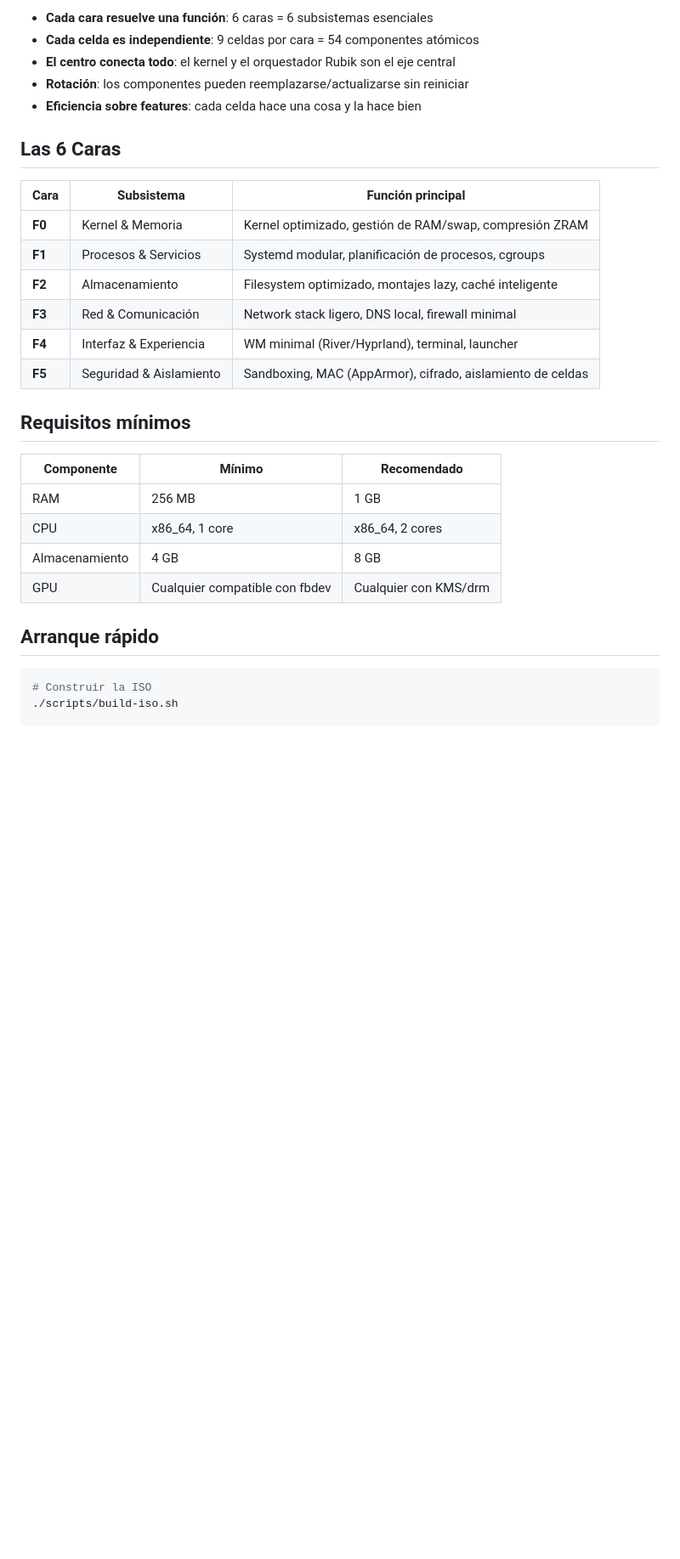
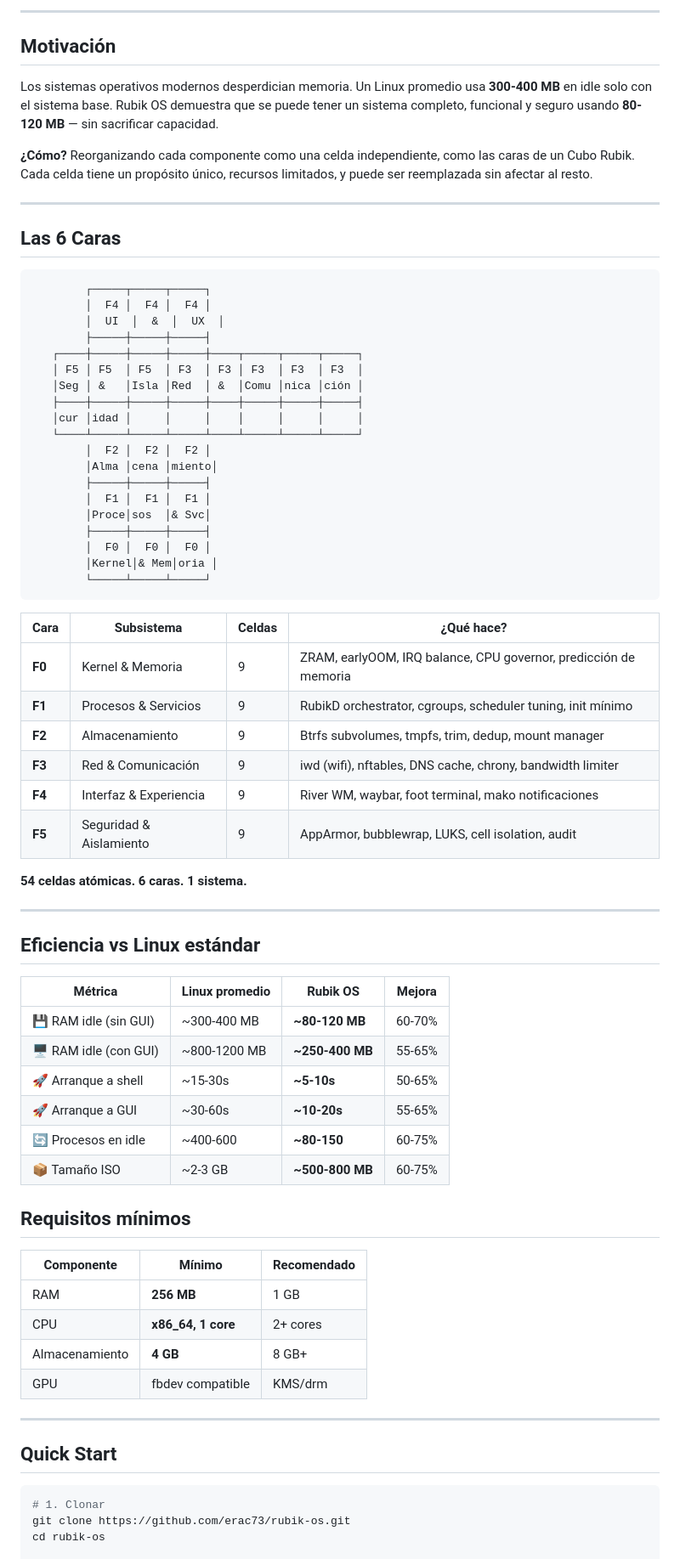
Before and after one commit to erac73/rubik-os, a Markdown page: README.md, the part around one of its changes. Shown at 85% size. Rendered like a GitHub page; blank space fills up the shorter version.

Commit message:
docs: README más dinámico y atractivo con badges, tablas comparativas y emojis

````diff
--- a/README.md
+++ b/README.md
@@ -8,33 +14,77 @@ Rubik OS no es solo un tema visual — es una reorganización fundamental de có
 
-- **Cada cara resuelve una función**: 6 caras = 6 subsistemas esenciales
-- **Cada celda es independiente**: 9 celdas por cara = 54 componentes atómicos
-- **El centro conecta todo**: el kernel y el orquestador Rubik son el eje central
-- **Rotación**: los componentes pueden reemplazarse/actualizarse sin reiniciar
-- **Eficiencia sobre features**: cada celda hace una cosa y la hace bien
+---
+
+## Motivación
+
+Los sistemas operativos modernos desperdician memoria. Un Linux promedio usa **300-400 MB** en idle solo con el sistema base. Rubik OS demuestra que se puede tener un sistema completo, funcional y seguro usando **80-120 MB** — sin sacrificar capacidad.
+
+**¿Cómo?** Reorganizando cada componente como una celda independiente, como las caras de un Cubo Rubik. Cada celda tiene un propósito único, recursos limitados, y puede ser reemplazada sin afectar al resto.
+
+---
 
 ## Las 6 Caras
 
-| Cara | Subsistema | Función principal |
-|------|-----------|-------------------|
-| **F0** | Kernel & Memoria | Kernel optimizado, gestión de RAM/swap, compresión ZRAM |
-| **F1** | Procesos & Servicios | Systemd modular, planificación de procesos, cgroups |
-| **F2** | Almacenamiento | Filesystem optimizado, montajes lazy, caché inteligente |
-| **F3** | Red & Comunicación | Network stack ligero, DNS local, firewall minimal |
-| **F4** | Interfaz & Experiencia | WM minimal (River/Hyprland), terminal, launcher |
-| **F5** | Seguridad & Aislamiento | Sandboxing, MAC (AppArmor), cifrado, aislamiento de celdas |
+```
+        ┌─────┬─────┬─────┐
+        │  F4 │  F4 │  F4 │
+        │  UI  │  &  │  UX  │
+        ├─────┼─────┼─────┤
+   ┌────┼─────┼─────┼─────┼────┬─────┬─────┬─────┐
+   │ F5 │ F5  │ F5  │ F3  │ F3 │ F3  │ F3  │ F3  │
+   │Seg │ &   │Isla │Red  │ &  │Comu │nica │ción │
+   ├────┼─────┼─────┼─────┼────┼─────┼─────┼─────┤
+   │cur │idad │     │     │    │     │     │     │
+   └────┴─────┴─────┴─────┴────┴─────┴─────┴─────┘
+        │  F2 │  F2 │  F2 │
+        │Alma │cena │miento│
+        ├─────┼─────┼─────┤
+        │  F1 │  F1 │  F1 │
+        │Proce│sos  │& Svc│
+        ├─────┼─────┼─────┤
+        │  F0 │  F0 │  F0 │
+        │Kernel│& Mem│oria │
+        └─────┴─────┴─────┘
+```
+
+| Cara | Subsistema | Celdas | ¿Qué hace? |
+|------|-----------|--------|------------|
+| **F0** | Kernel & Memoria | 9 | ZRAM, earlyOOM, IRQ balance, CPU governor, predicción de memoria |
+| **F1** | Procesos & Servicios | 9 | RubikD orchestrator, cgroups, scheduler tuning, init mínimo |
+| **F2** | Almacenamiento | 9 | Btrfs subvolumes, tmpfs, trim, dedup, mount manager |
+| **F3** | Red & Comunicación | 9 | iwd (wifi), nftables, DNS cache, chrony, bandwidth limiter |
+| **F4** | Interfaz & Experiencia | 9 | River WM, waybar, foot terminal, mako notificaciones |
+| **F5** | Seguridad & Aislamiento | 9 | AppArmor, bubblewrap, LUKS, cell isolation, audit |
+
+**54 celdas atómicas. 6 caras. 1 sistema.**
+
+---
+
+## Eficiencia vs Linux estándar
+
+| Métrica | Linux promedio | Rubik OS | Mejora |
+|---------|---------------|----------|--------|
+| 💾 RAM idle (sin GUI) | ~300-400 MB | **~80-120 MB** | 60-70% |
+| 🖥 RAM idle (con GUI) | ~800-1200 MB | **~250-400 MB** | 55-65% |
+| 🚀 Arranque a shell | ~15-30s | **~5-10s** | 50-65% |
+| 🚀 Arranque a GUI | ~30-60s | **~10-20s** | 55-65% |
+| 🔄 Procesos en idle | ~400-600 | **~80-150** | 60-75% |
+| 📦 Tamaño ISO | ~2-3 GB | **~500-800 MB** | 60-75% |
 
 ## Requisitos mínimos
 
 | Componente | Mínimo | Recomendado |
 |-----------|--------|-------------|
-| RAM | 256 MB | 1 GB |
-| CPU | x86_64, 1 core | x86_64, 2 cores |
-| Almacenamiento | 4 GB | 8 GB |
-| GPU | Cualquier compatible con fbdev | Cualquier con KMS/drm |
+| RAM | **256 MB** | 1 GB |
+| CPU | **x86_64, 1 core** | 2+ cores |
+| Almacenamiento | **4 GB** | 8 GB+ |
+| GPU | fbdev compatible | KMS/drm |
 
-## Arranque rápido
+---
+
+## Quick Start
 
 ```bash
-# Construir la ISO
-./scripts/build-iso.sh
+# 1. Clonar
+git clone https://github.com/erac73/rubik-os.git
+cd rubik-os
 
````
Also changed, not shown: other parts of README.md (+110 -35 lines).
